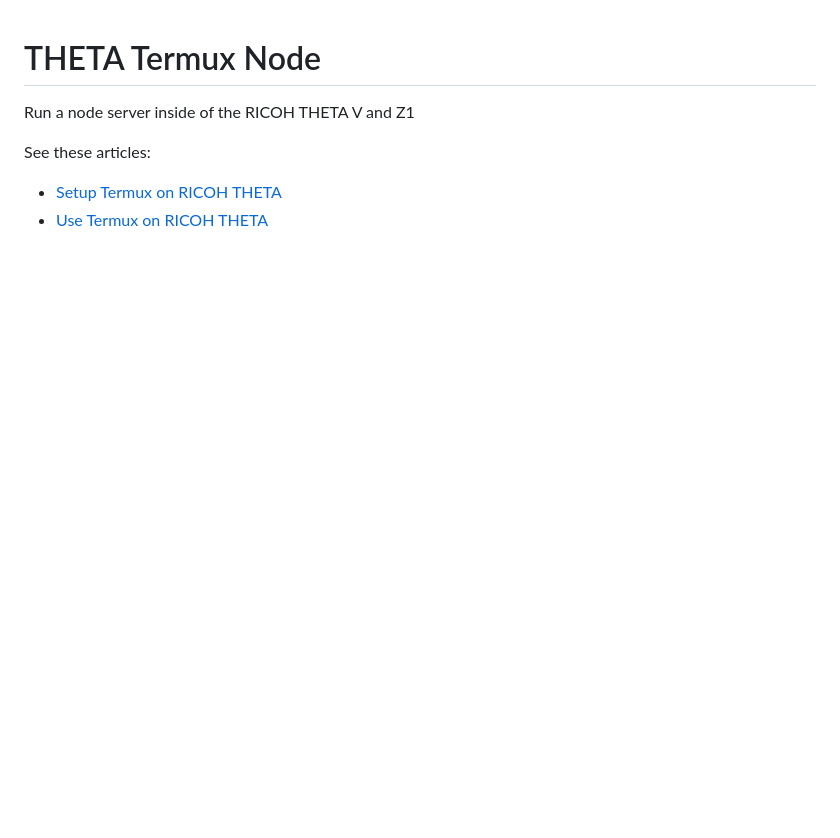
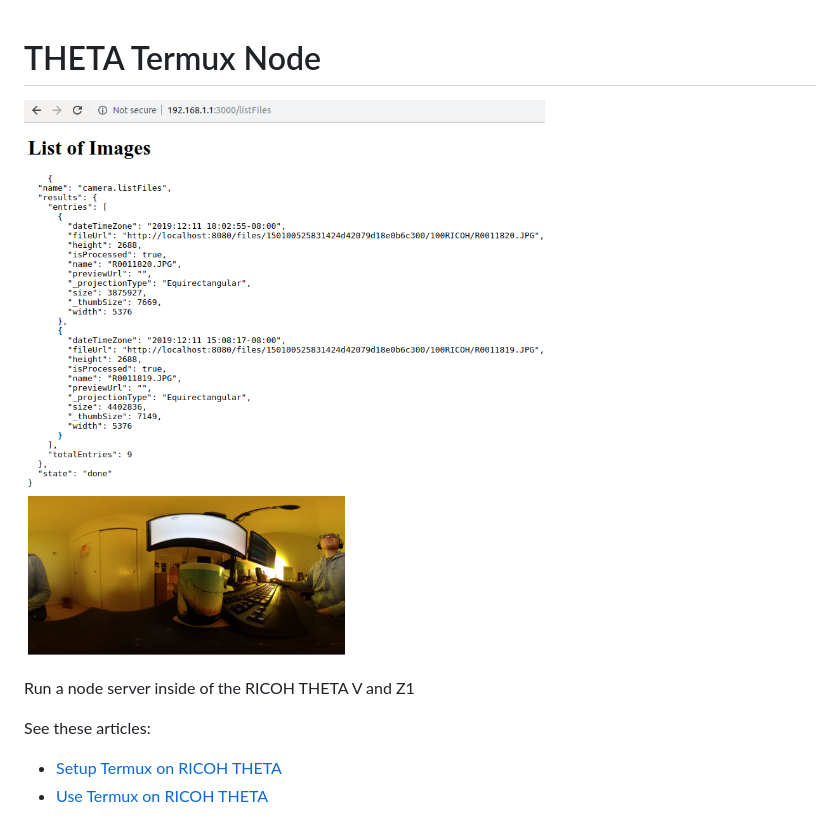
Before and after one commit to codetricity/theta-termux-node, a Markdown page: README.md, the part around the change. Rendered like a GitHub page; pictures changed too: doc/images/termux-file-listing.png (added); blank space fills up the shorter version.

Commit message:
added screenshot to readme

```diff
--- a/README.md
+++ b/README.md
@@ -1,4 +1,6 @@
 # THETA Termux Node
+
+![Image Listing](doc/images/termux-file-listing.png)
 
 Run a node server inside of the RICOH THETA V and Z1
 
```
